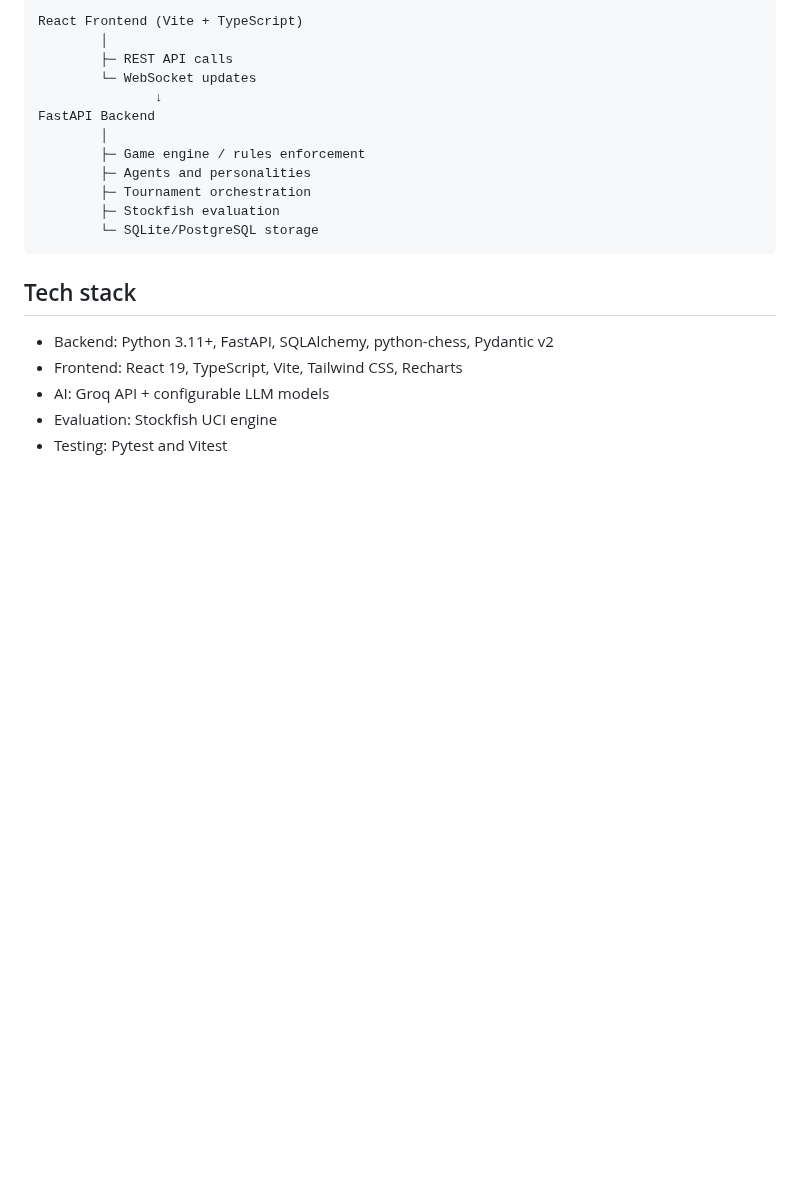
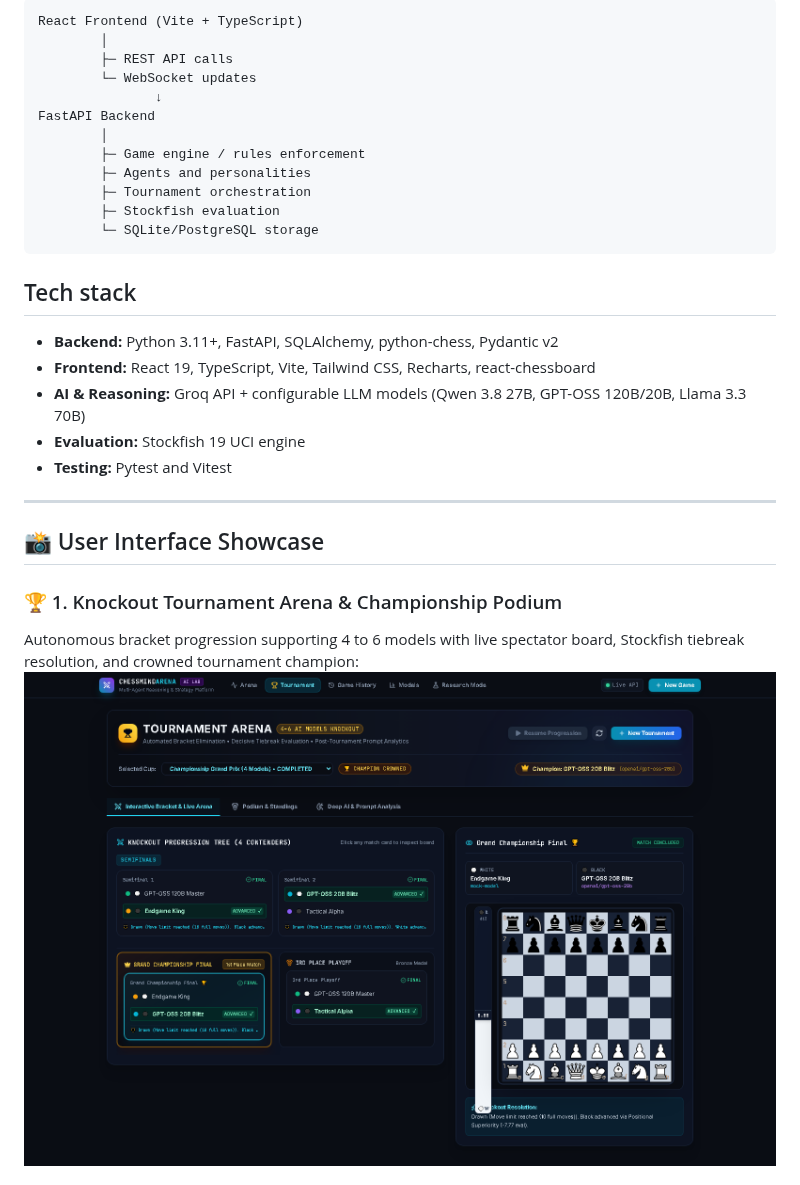
Before and after one commit to mustafaabadshah/Multi-Agent-AI-Chess-Arena, a Markdown page: README.md, the part around one of its changes. Drawn GitHub-style; pictures changed too: docs/images/tournament_bracket.png (added); blank space fills up the shorter version.

Commit message:
docs: Add UI screenshots and interface showcase to README

```diff
--- a/README.md
+++ b/README.md
@@ -30,8 +30,17 @@ FastAPI Backend
 
 ## Tech stack
 
-- Backend: Python 3.11+, FastAPI, SQLAlchemy, python-chess, Pydantic v2
-- Frontend: React 19, TypeScript, Vite, Tailwind CSS, Recharts
-- AI: Groq API + configurable LLM models
-- Evaluation: Stockfish UCI engine
-- Testing: Pytest and Vitest
+- **Backend:** Python 3.11+, FastAPI, SQLAlchemy, python-chess, Pydantic v2
+- **Frontend:** React 19, TypeScript, Vite, Tailwind CSS, Recharts, react-chessboard
+- **AI & Reasoning:** Groq API + configurable LLM models (Qwen 3.8 27B, GPT-OSS 120B/20B, Llama 3.3 70B)
+- **Evaluation:** Stockfish 19 UCI engine
+- **Testing:** Pytest and Vitest
+
+---
+
+## 📸 User Interface Showcase
+
+### 🏆 1. Knockout Tournament Arena & Championship Podium
+Autonomous bracket progression supporting 4 to 6 models with live spectator board, Stockfish tiebreak resolution, and crowned tournament champion:
+![Tournament Arena Bracket](docs/images/tournament_bracket.png)
+
```
Also changed, not shown: other parts of README.md (+14 -0 lines), docs/images/game_history.png (added), docs/images/live_match_arena.png (added), docs/images/match_analysis.png (added), docs/images/model_leaderboard.png (added).
